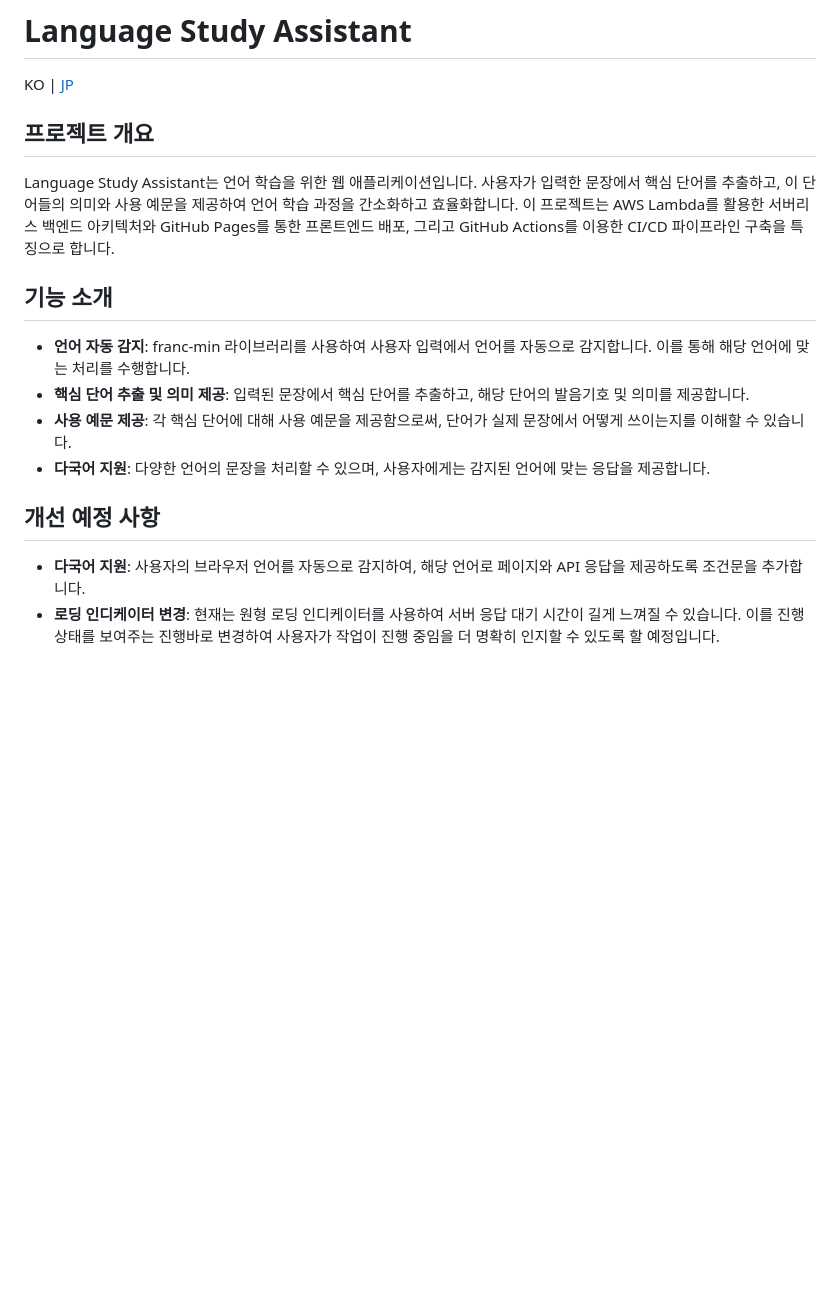
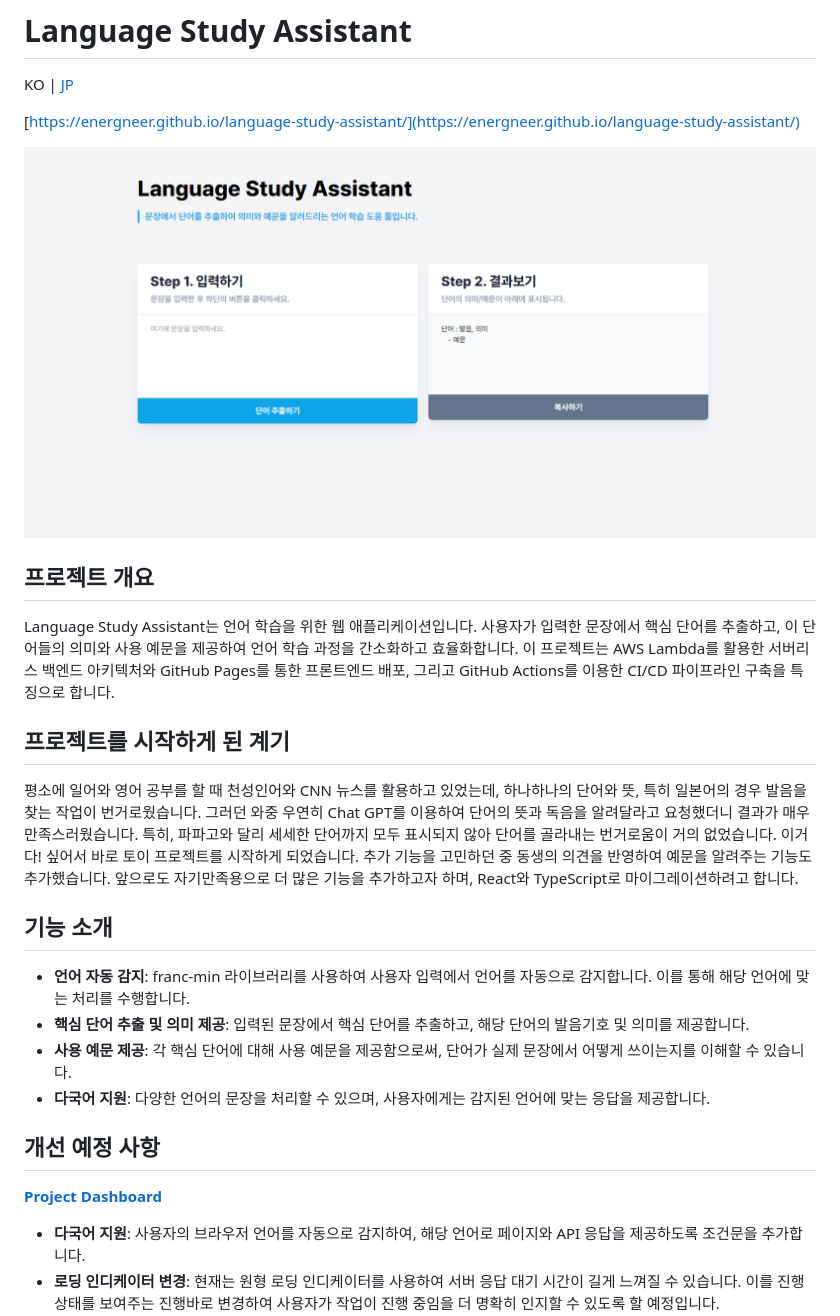
Before and after one commit to enerGneer/language-study-assistant, a Markdown page: README.md, the part around the change. Drawn GitHub-style; pictures changed too: images/readme-image1.png (added); blank space fills up the shorter version.

Commit message:
docs: Add images to README

```diff
--- a/README.md
+++ b/README.md
@@ -2,9 +2,17 @@
 
 KO | [JP](README-jp.md)
 
+[https://energneer.github.io/language-study-assistant/](https://energneer.github.io/language-study-assistant/)
+
+![./images/readme-image1.png](./images/readme-image1.png)
+
 ## 프로젝트 개요
 
 Language Study Assistant는 언어 학습을 위한 웹 애플리케이션입니다. 사용자가 입력한 문장에서 핵심 단어를 추출하고, 이 단어들의 의미와 사용 예문을 제공하여 언어 학습 과정을 간소화하고 효율화합니다. 이 프로젝트는 AWS Lambda를 활용한 서버리스 백엔드 아키텍처와 GitHub Pages를 통한 프론트엔드 배포, 그리고 GitHub Actions를 이용한 CI/CD 파이프라인 구축을 특징으로 합니다.
+
+## 프로젝트를 시작하게 된 계기
+
+평소에 일어와 영어 공부를 할 때 천성인어와 CNN 뉴스를 활용하고 있었는데, 하나하나의 단어와 뜻, 특히 일본어의 경우 발음을 찾는 작업이 번거로웠습니다. 그러던 와중 우연히 Chat GPT를 이용하여 단어의 뜻과 독음을 알려달라고 요청했더니 결과가 매우 만족스러웠습니다. 특히, 파파고와 달리 세세한 단어까지 모두 표시되지 않아 단어를 골라내는 번거로움이 거의 없었습니다. 이거다! 싶어서 바로 토이 프로젝트를 시작하게 되었습니다. 추가 기능을 고민하던 중 동생의 의견을 반영하여 예문을 알려주는 기능도 추가했습니다. 앞으로도 자기만족용으로 더 많은 기능을 추가하고자 하며, React와 TypeScript로 마이그레이션하려고 합니다.
 
 ## 기능 소개
 
@@ -14,6 +22,8 @@ Language Study Assistant는 언어 학습을 위한 웹 애플리케이션입니
 - **다국어 지원**: 다양한 언어의 문장을 처리할 수 있으며, 사용자에게는 감지된 언어에 맞는 응답을 제공합니다.
 
 ## 개선 예정 사항
+
+[**Project Dashboard**](https://energneer.notion.site/Project-Dashboard-bac02eb446244eebb70dc36f207b4c74)
 
 - **다국어 지원**: 사용자의 브라우저 언어를 자동으로 감지하여, 해당 언어로 페이지와 API 응답을 제공하도록 조건문을 추가합니다.
 - **로딩 인디케이터 변경**: 현재는 원형 로딩 인디케이터를 사용하여 서버 응답 대기 시간이 길게 느껴질 수 있습니다. 이를 진행 상태를 보여주는 진행바로 변경하여 사용자가 작업이 진행 중임을 더 명확히 인지할 수 있도록 할 예정입니다.
```
Also changed, not shown: README-jp.md (+8 -0 lines).
